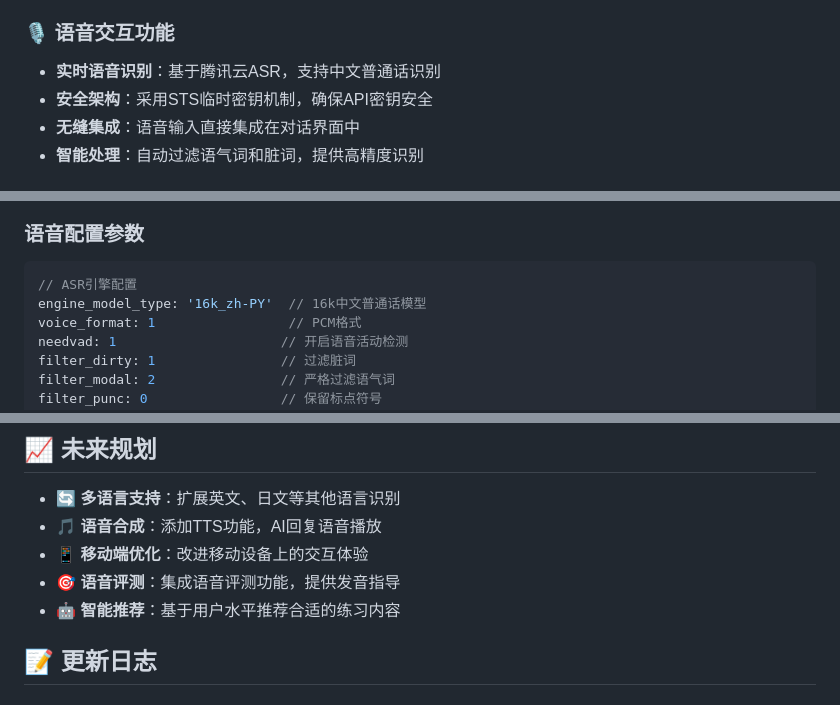
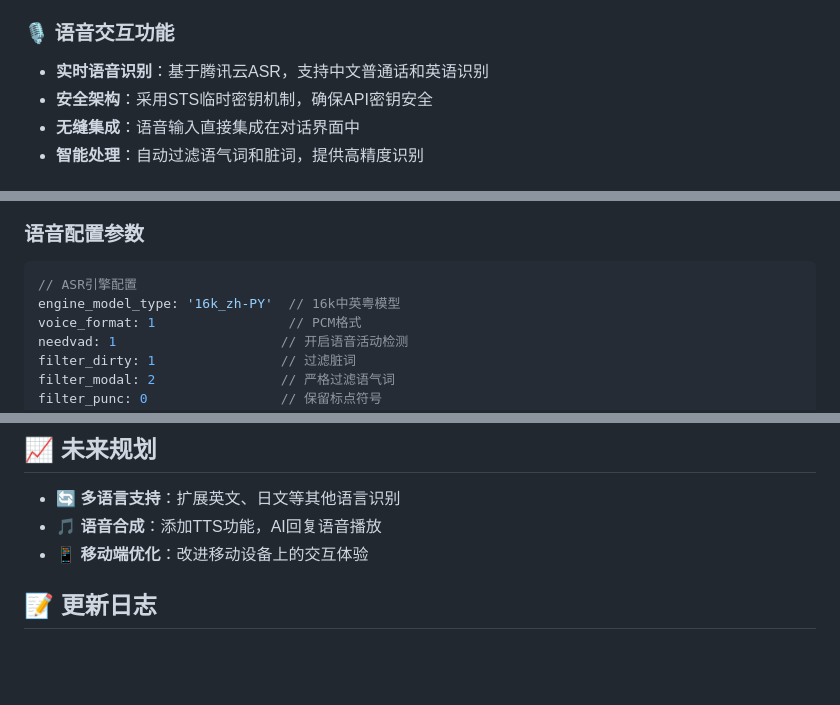
Before and after one commit to KateLiao/improveEngExpression, a Markdown page: README.md, 3 parts joined by grey strips. GitHub-like rendering; blank space fills up the shorter version.

````diff
--- a/README.md
+++ b/README.md
@@ -13,7 +13,7 @@
 - **多模型支持**：支持通义千问、DeepSeek等多种LLM
 
 ### 🎙️ 语音交互功能
-- **实时语音识别**：基于腾讯云ASR，支持中文普通话识别
+- **实时语音识别**：基于腾讯云ASR，支持中文普通话和英语识别
 - **安全架构**：采用STS临时密钥机制，确保API密钥安全
 - **无缝集成**：语音输入直接集成在对话界面中
 - **智能处理**：自动过滤语气词和脏词，提供高精度识别
@@ -156,7 +156,7 @@ improveEngExpression/
 ### 语音配置参数
 ```javascript
 // ASR引擎配置
-engine_model_type: '16k_zh-PY'  // 16k中文普通话模型
+engine_model_type: '16k_zh-PY'  // 16k中英粤模型
 voice_format: 1                 // PCM格式
 needvad: 1                     // 开启语音活动检测
 filter_dirty: 1                // 过滤脏词
@@ -201,8 +201,6 @@ curl http://localhost:5000/api/speech/sts-credentials
 - 🔄 **多语言支持**：扩展英文、日文等其他语言识别
 - 🎵 **语音合成**：添加TTS功能，AI回复语音播放
 - 📱 **移动端优化**：改进移动设备上的交互体验
-- 🎯 **语音评测**：集成语音评测功能，提供发音指导
-- 🤖 **智能推荐**：基于用户水平推荐合适的练习内容
 
 ## 📝 更新日志
 
````
